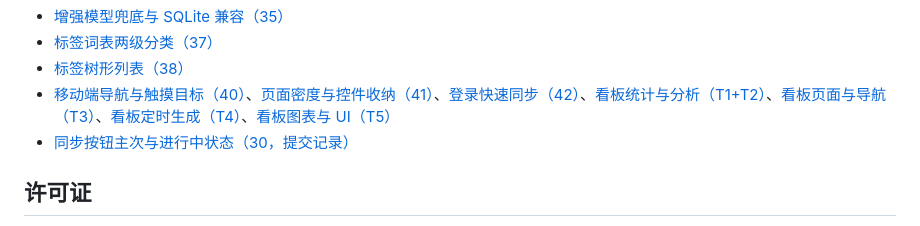
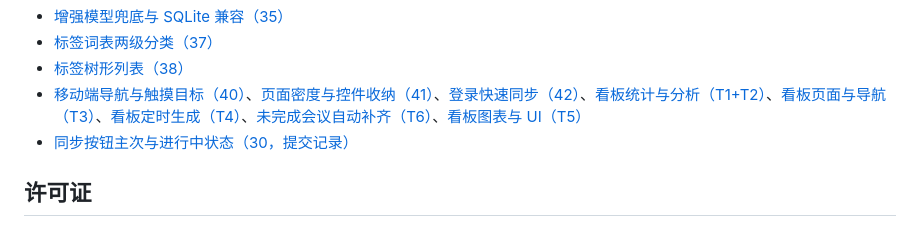
Before and after one commit to xumingkai989-hub/qwennote-admin, a Markdown page: README.md, the part around the change. Drawn GitHub-style.

Commit message:
docs: 补 T6 开发记录索引

```diff
--- a/README.md
+++ b/README.md
@@ -212,7 +212,7 @@ JS 层验证同步按钮、搜索、复制和菜单等交互；浏览器层验
 - [增强模型兜底与 SQLite 兼容（35）](docs/enrichment-35.md)
 - [标签词表两级分类（37）](docs/tag-categories-37.md)
 - [标签树形列表（38）](docs/tag-tree-38.md)
-- [移动端导航与触摸目标（40）](docs/mobile-40.md)、[页面密度与控件收纳（41）](docs/mobile-41.md)、[登录快速同步（42）](docs/login-sync-42.md)、[看板统计与分析（T1+T2）](docs/board-t1-t2.md)、[看板页面与导航（T3）](docs/board-t3.md)、[看板定时生成（T4）](docs/board-t4.md)、[看板图表与 UI（T5）](docs/board-t5.md)
+- [移动端导航与触摸目标（40）](docs/mobile-40.md)、[页面密度与控件收纳（41）](docs/mobile-41.md)、[登录快速同步（42）](docs/login-sync-42.md)、[看板统计与分析（T1+T2）](docs/board-t1-t2.md)、[看板页面与导航（T3）](docs/board-t3.md)、[看板定时生成（T4）](docs/board-t4.md)、[未完成会议自动补齐（T6）](docs/backfill-t6.md)、[看板图表与 UI（T5）](docs/board-t5.md)
 - [同步按钮主次与进行中状态（30，提交记录）](https://github.com/xumingkai989-hub/qwennote-admin/commit/4b12f5d346f99713022be25bf7051e7792acb25b)
 
 ## 许可证
```
